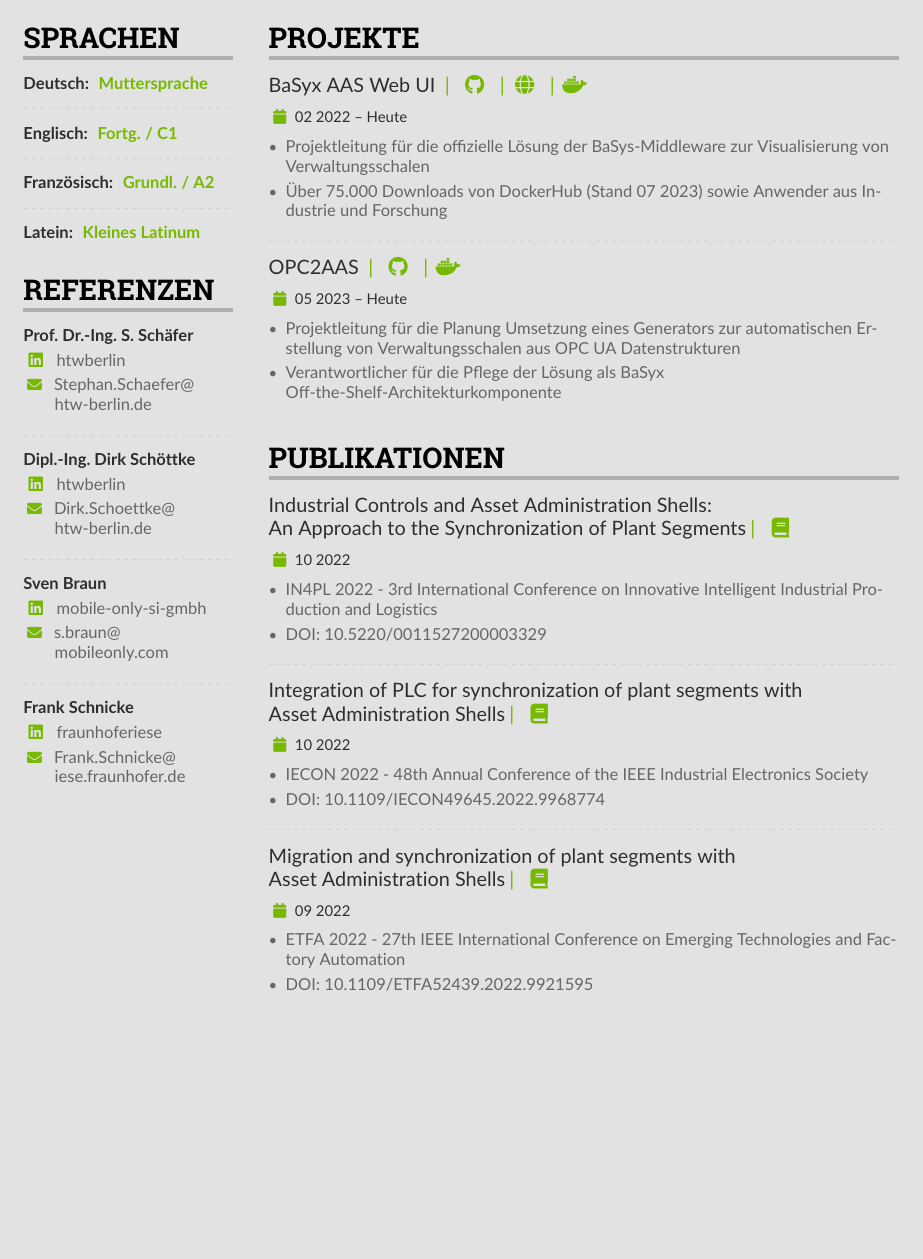
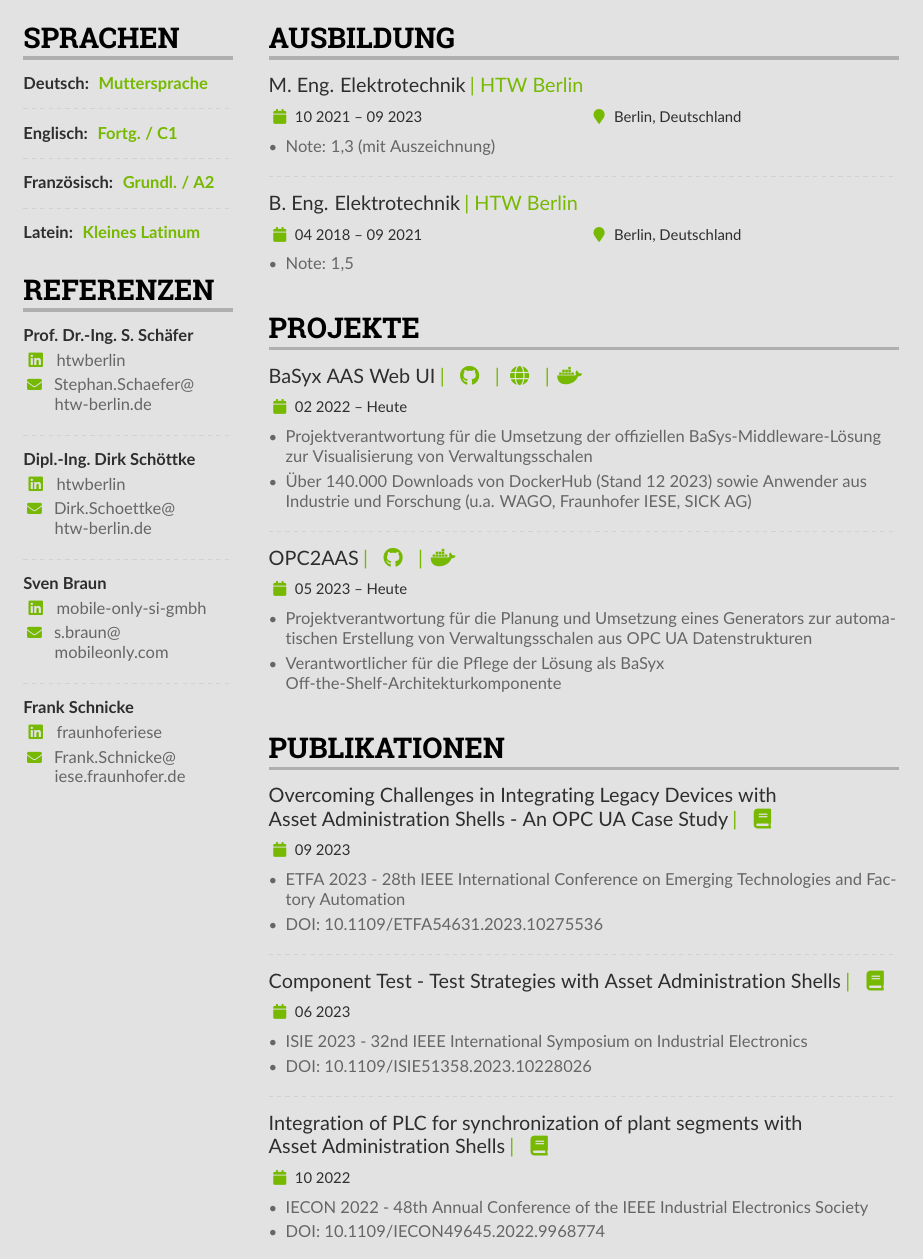
Before and after one commit to aaronzi/CV, a LaTeX CV (CV/Lebenslauf.tex): page 2 of 2. Compiled offline with pdfLaTeX.

Commit message:
updated the cv

```diff
--- a/CV/Lebenslauf.tex
+++ b/CV/Lebenslauf.tex
@@ -267,9 +274,9 @@
 
         % ----- EDUCATION -----
         \cvsection{Ausbildung}
-            \cvevent{M.\ Eng. Elektrotechnik}{HTW Berlin}{10 2021 -- Heute}{Berlin, Deutschland}
+            \cvevent{M.\ Eng. Elektrotechnik}{HTW Berlin}{10 2021 -- 09 2023}{Berlin, Deutschland}
             \begin{itemize}
-                \item Note: Abschluss vsl. 09 2023
+                \item Note: 1,3 (mit Auszeichnung)
             \end{itemize}
             \divider
 
@@ -281,26 +288,33 @@
 
         % ----- PROJECTS -----
         \cvsection{Projekte}
-            \cvevent{BaSyx AAS Web UI }{\cvreference{\faGithub}{https://github.com/eclipse-basyx/basyx-applications/tree/main/aas-gui}\cvreference{| \faGlobe}{https://wiki.eclipse.org/BaSyx_/_Documentation_/_Components_/_AAS_Web_UI}\cvreference{| \faDocker}{https://hub.docker.com/r/eclipsebasyx/aas-gui}}{02 2022 -- Heute}{}
+            \cvevent{BaSyx AAS Web UI}{\cvreference{\faGithub}{https://github.com/eclipse-basyx/basyx-applications/tree/main/aas-gui}\cvreference{| \faGlobe}{https://wiki.eclipse.org/BaSyx_/_Documentation_/_Components_/_AAS_Web_UI}\cvreference{| \faDocker}{https://hub.docker.com/r/eclipsebasyx/aas-gui}}{02 2022 -- Heute}{}
             \begin{itemize}
-                \item Projektleitung für die offizielle Lösung der BaSys-Middleware zur Visualisierung von Verwaltungsschalen
-                \item Über 75.000 Downloads von DockerHub (Stand 07 2023) sowie Anwender aus Industrie und Forschung
+                \item Projektverantwortung für die Umsetzung der offiziellen BaSys-Middleware-Lösung zur Visualisierung von Verwaltungsschalen
+                \item Über 140.000 Downloads von DockerHub (Stand 12 2023) sowie Anwender aus Industrie und Forschung (u.a. WAGO, Fraunhofer IESE, SICK AG)
             \end{itemize}
             \divider
 
-            \cvevent{OPC2AAS }{\cvreference{\faGithub}{https://github.com/eclipse-basyx/basyx-applications/tree/main/opc2aas}\cvreference{| \faDocker}{https://hub.docker.com/r/aaronzi/opc2aas}}{05 2023 -- Heute}{}
+            \cvevent{OPC2AAS}{\cvreference{\faGithub}{https://github.com/eclipse-basyx/basyx-applications/tree/main/opc2aas}\cvreference{| \faDocker}{https://hub.docker.com/r/aaronzi/opc2aas}}{05 2023 -- Heute}{}
             \begin{itemize}
-                \item Projektleitung für die Planung Umsetzung eines Generators zur automatischen Erstellung von Verwaltungsschalen aus OPC UA Datenstrukturen
+                \item Projektverantwortung für die Planung und Umsetzung eines Generators zur automatischen Erstellung von Verwaltungsschalen aus OPC UA Datenstrukturen
                 \item Verantwortlicher für die Pflege der Lösung als BaSyx\\ Off-the-Shelf-Architekturkomponente
             \end{itemize}
         % ----- PROJECTS -----
 
         % ----- PUBLICATIONS -----
         \cvsection{Publikationen}
-            \cvevent{Industrial Controls and Asset Administration Shells:\\ An Approach to the Synchronization of Plant Segments}{\cvreference{\faBook}{https://www.scitepress.org/Link.aspx?doi=10.5220/0011527200003329}}{10 2022}{}
+            \cvevent{Overcoming Challenges in Integrating Legacy Devices with\\ Asset Administration Shells - An OPC UA Case Study}{\cvreference{\faBook}{https://ieeexplore.ieee.org/document/10275536}}{09 2023}{}
             \begin{itemize}
-                \item IN4PL 2022 - 3rd International Conference on Innovative Intelligent Industrial Production and Logistics
-                \item DOI: 10.5220/0011527200003329
+                \item ETFA 2023 - 28th IEEE International Conference on Emerging Technologies and Factory Automation
+                \item DOI: 10.1109/ETFA54631.2023.10275536
+            \end{itemize}
+            \divider
+
+            \cvevent{Component Test - Test Strategies with Asset Administration Shells}{\cvreference{\faBook}{https://ieeexplore.ieee.org/document/10228026}}{06 2023}{}
+            \begin{itemize}
+                \item ISIE 2023 - 32nd IEEE International Symposium on Industrial Electronics
+                \item DOI: 10.1109/ISIE51358.2023.10228026
             \end{itemize}
             \divider
 
@@ -309,13 +323,6 @@
                 \item IECON 2022 - 48th Annual Conference of the IEEE Industrial Electronics Society
                 \item DOI: 10.1109/IECON49645.2022.9968774
             \end{itemize}
-            \divider
-
-            \cvevent{Migration and synchronization of plant segments with\\ Asset Administration Shells}{\cvreference{\faBook}{https://ieeexplore.ieee.org/document/9921595}}{09 2022}{}
-            \begin{itemize}
-                \item ETFA 2022 - 27th IEEE International Conference on Emerging Technologies and Factory Automation
-                \item DOI: 10.1109/ETFA52439.2022.9921595
-            \end{itemize}
         % ----- PUBLICATIONS -----
     \end{paracol}
 \end{document}
```
Also changed, not shown: CV/Lebenslauf.pdf, CV/Lebenslauf.tex (27 more changed lines). Lines whose indentation alone changed are shown as unchanged.
